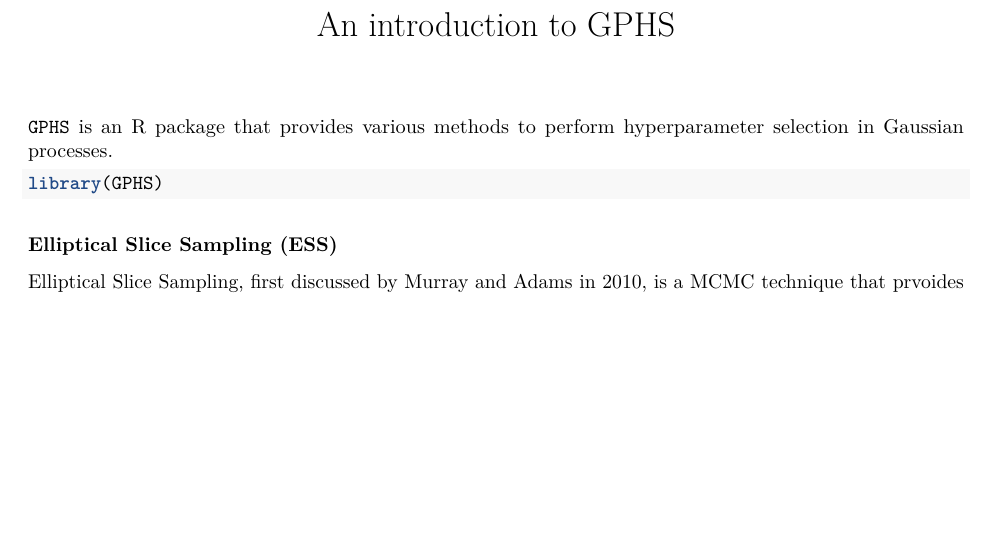
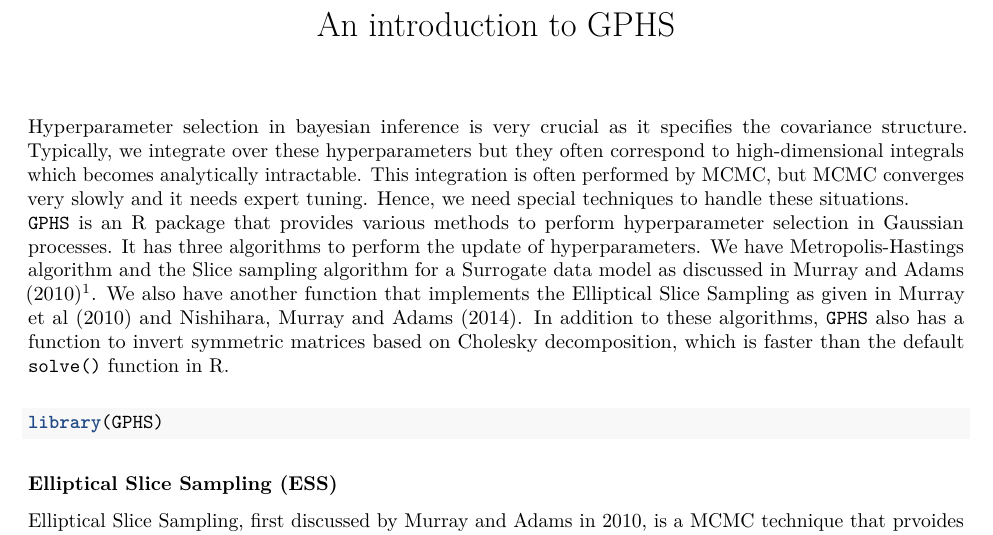
Before and after one commit to niladrik/GPHS, an R Markdown document (vignettes/my-vignette.Rmd): part of page 1 of 2, cut so that both start at the same text, the shorter picture padded with empty space. Rendered offline with R 4.5, knitr and Pandoc, then LaTeX, with nearby package versions.

Commit message:
complete the introduction

````diff
--- a/vignettes/my-vignette.Rmd
+++ b/vignettes/my-vignette.Rmd
@@ -13,7 +13,9 @@
   comment = "#>"
 )
 ```
-\texttt{GPHS} is an R package that provides various methods to perform hyperparameter selection in Gaussian processes.
+Hyperparameter selection in bayesian inference is very crucial as it specifies the covariance structure. Typically, we integrate over these hyperparameters but they often correspond to high-dimensional integrals which becomes analytically intractable. This integration is often performed by  MCMC, but MCMC converges very slowly and it needs expert tuning. Hence, we need special techniques to handle these situations. \
+`GPHS` is an R package that provides various methods to perform hyperparameter selection in Gaussian processes. It has three algorithms to perform the update of hyperparameters. We have Metropolis-Hastings algorithm and the Slice sampling algorithm for a Surrogate data model as discussed in Murray and Adams (2010)\footnote{Murray and Adams (2010)}. We also have another function that implements the Elliptical Slice Sampling as given in Murray et al (2010) and Nishihara, Murray and Adams (2014). In addition to these algorithms, `GPHS` also has a function to invert symmetric matrices based on Cholesky decomposition, which is faster than the default `solve()` function in R.\
+
 ```{r setup}
 library(GPHS)
 ```
````
